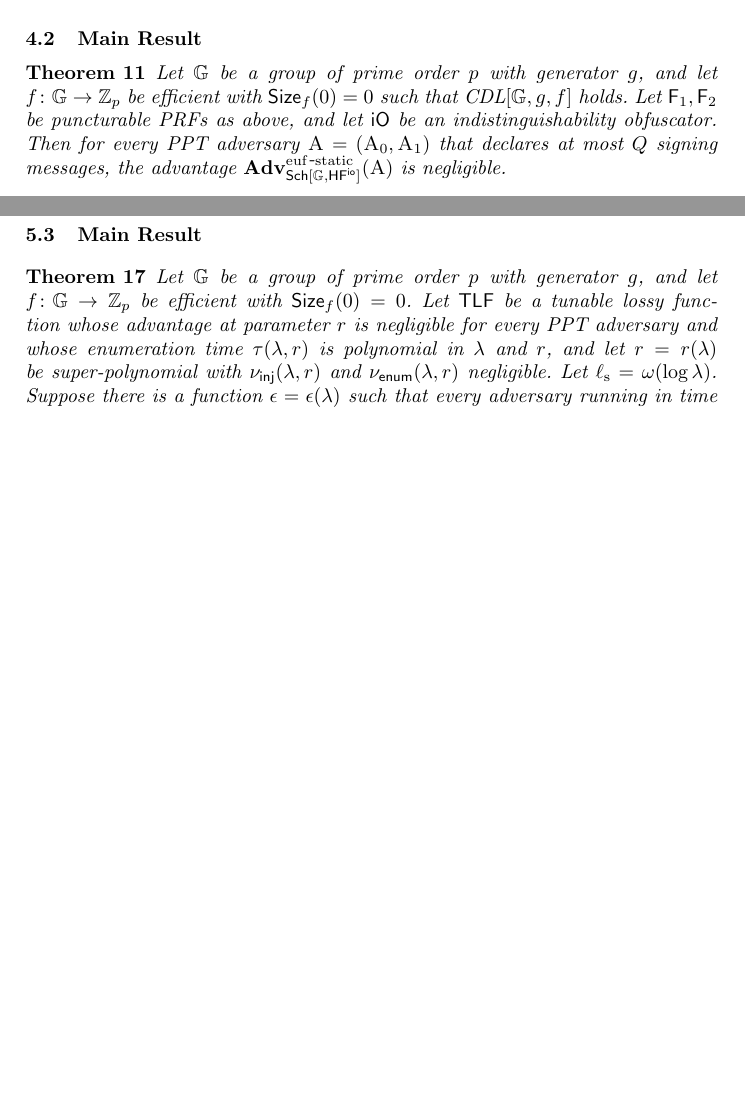
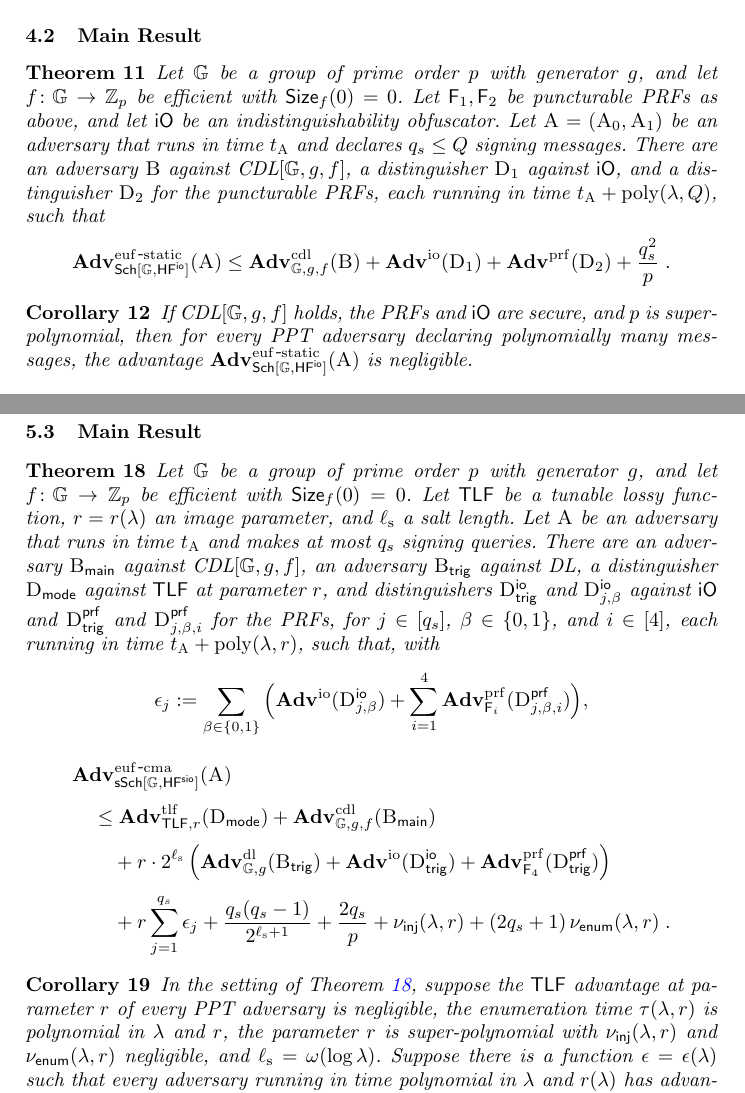
Before and after one commit to adammoneill/schnorr-instantiation, a LaTeX thesis (main.tex, which reads 04-io-uf.tex, 05-adaptive.tex): two parts of pages 20 and 26 of 47 before the commit and two parts of pages 20 and 27 of 48 after it, joined at a grey line, cut so that both start at the same text, the shorter picture padded with empty space. Compiled offline with pdfLaTeX.

Commit message:
Concrete security statements for the three asymptotic theorems
thm-uf, thm-dil, and thm-adaptive now state explicit advantage bounds
with named reductions and running times, matching the style of thm-bk
and thm-dil-bk; the asymptotic readings become corollaries.

- thm-uf: Adv <= AdvCDL(B) + AdvIO(D1) + AdvPRF(D2) + q_s^2/p, each
  reduction in time t_A + poly(lambda, Q). New Corollary cor-uf carries
  the asymptotic statement.
- thm-dil: the collected display from the proof (CSIS + iO + two PRF +
  two LWE terms + the rejection and collision statistical terms) is now
  the theorem. The flooding condition moves out of the theorem: the
  bound holds for every B >= 4l(m+n), and negligibility of l(m+n)/B is
  needed only for the asymptotic conclusion, so it now lives in
  cor-dil-sis, which is restated self-contained.
- thm-adaptive: the collected bound from the appendix is now the
  theorem, with the reduction inventory (B_main, B_trig, D_mode, per-hop
  iO/PRF distinguishers) and time t_A + poly(lambda, r) quantified in
  the statement. New Corollary cor-adaptive carries the eps-hypothesis
  (including the sampler-time coverage) and negligibility;
  cor-adaptive-qp now instantiates the corollary. The appendix proof
  ends at the display; the eps arithmetic is now the corollary's proof.
- Cross-references retargeted (prelims, Section 5 discussion).

51 pages, no errors, no undefined references.

```diff
--- a/04-io-uf.tex
+++ b/04-io-uf.tex
@@ -40,8 +40,13 @@ Evaluating the hash function costs two PRF evaluations, two exponentiations, and
 \subsection{Main Result} \label{sec-io-thm}
 
 \begin{theorem} \label{thm-uf}
-Let $\GG$ be a group of prime order $p$ with generator $g$, and let $f \colon \GG \to \Zp$ be efficient with $\mathsf{Size}_f(0) = 0$ such that $\CDL[\GG,g,f]$ holds. Let $\PRF_1, \PRF_2$ be puncturable PRFs as above, and let $\iO$ be an indistinguishability obfuscator. Then for every PPT adversary $\advA = (\advA_0, \advA_1)$ that declares at most $Q$ signing messages, the advantage $\AdvEUFSTATIC{\SchScheme[\GG, \HF^{\mathsf{io}}]}{\advA}$ is negligible.
+Let $\GG$ be a group of prime order $p$ with generator $g$, and let $f \colon \GG \to \Zp$ be efficient with $\mathsf{Size}_f(0) = 0$. Let $\PRF_1, \PRF_2$ be puncturable PRFs as above, and let $\iO$ be an indistinguishability obfuscator. Let $\advA = (\advA_0, \advA_1)$ be an adversary that runs in time $t_{\advA}$ and declares $q_s \le Q$ signing messages. There are an adversary $\advB$ against $\CDL[\GG,g,f]$, a distinguisher $\advD_1$ against $\iO$, and a distinguisher $\advD_2$ for the puncturable PRFs, each running in time $t_{\advA} + \poly(\secp, Q)$, such that
+$$\AdvEUFSTATIC{\SchScheme[\GG, \HF^{\mathsf{io}}]}{\advA} \le \AdvCDL{\GG,g,f}{\advB} + \AdvIO{}{\advD_1} + \AdvPRF{}{\advD_2} + \frac{q_s^2}{p} \;.$$
 \end{theorem}
+
+\begin{corollary} \label{cor-uf}
+If $\CDL[\GG,g,f]$ holds, the PRFs and $\iO$ are secure, and $p$ is super-polynomial, then for every PPT adversary declaring polynomially many messages, the advantage $\AdvEUFSTATIC{\SchScheme[\GG, \HF^{\mathsf{io}}]}{\advA}$ is negligible.
+\end{corollary}
 
 \paragraph*{Discussion.} We comment on the zero-free condition. Given a candidate conversion function $f$, define $f'(R)=1$ when $f(R)=0$ and $f'(R)=f(R)$ otherwise. Each preimage size under $f'$ increases by at most $\mathsf{Size}_f(0)$. Thus, when $\mathsf{Size}_f(0)/p$ is negligible, the small-preimage EC-GGM analysis of~\cite{C:CFOS25} also applies to $f'$. We take this zero-free function as part of the construction and place it in the obfuscated circuit. This is evidence for the modified CDL assumption, not a black-box reduction from CDL for $f$ to CDL for $f'$. The condition is useful because the CDL game rejects solutions $(R,z)$ with $f'(R)=0$, and a zero-free function rules out that failure.
 
--- a/05-adaptive.tex
+++ b/05-adaptive.tex
@@ -83,14 +83,38 @@ The reason for the pre-hash is the guessing in the proof. Before publishing the
 \subsection{Main Result} \label{sec-salted-proof}
 
 \begin{theorem} \label{thm-adaptive}
-Let $\GG$ be a group of prime order $p$ with generator $g$, and let $f \colon \GG \to \Zp$ be efficient with $\mathsf{Size}_f(0) = 0$. Let $\TLF$ be a tunable lossy function whose advantage at parameter $r$ is negligible for every PPT adversary and whose enumeration time $\tau(\secp,r)$ is polynomial in $\secp$ and $r$, and let $r = r(\secp)$ be super-polynomial with $\nu_{\mathsf{inj}}(\secp,r)$ and $\nu_{\mathsf{enum}}(\secp,r)$ negligible. Let $\saltlen = \omega(\log\secp)$. Suppose there is a function $\eps = \eps(\secp)$ such that every adversary running in time polynomial in $\secp$ and $r(\secp)$ has advantage at most $\eps$ against $\CDL[\GG,g,f]$, against $\iO$, and against each of $\PRF_1,\ldots,\PRF_4$, where for $\iO$ and the PRFs the time bound covers the sampler and the distinguisher together in the games of Definitions~\ref{def-pprf} and~\ref{def-io}, and such that
+Let $\GG$ be a group of prime order $p$ with generator $g$, and let $f \colon \GG \to \Zp$ be efficient with $\mathsf{Size}_f(0) = 0$. Let $\TLF$ be a tunable lossy function, $r = r(\secp)$ an image parameter, and $\saltlen$ a salt length. Let $\advA$ be an adversary that runs in time $t_{\advA}$ and makes at most $q_s$ signing queries. There are an adversary $\advB_{\mathsf{main}}$ against $\CDL[\GG,g,f]$, an adversary $\advB_{\mathsf{trig}}$ against DL, a distinguisher $\advD_{\mathsf{mode}}$ against $\TLF$ at parameter $r$, and distinguishers $\advD_{\mathsf{trig}}^{\mathsf{io}}$ and $\advD^{\mathsf{io}}_{j,\beta}$ against $\iO$ and $\advD_{\mathsf{trig}}^{\mathsf{prf}}$ and $\advD^{\mathsf{prf}}_{j,\beta,i}$ for the PRFs, for $j \in [q_s]$, $\beta \in \{0,1\}$, and $i \in [4]$, each running in time $t_{\advA} + \poly(\secp, r)$, such that, with
 $$
-r^2 \cdot 2^{\saltlen} \cdot \eps
+\epsilon_j
+:=
+\sum_{\beta\in\{0,1\}}
+\Big(
+\AdvIO{}{\advD^{\mathsf{io}}_{j,\beta}}
++\sum_{i=1}^4
+\AdvPRF{\PRF_i}{\advD^{\mathsf{prf}}_{j,\beta,i}}
+\Big),
 $$
-is negligible. Then for every PPT adversary $\advA$, the advantage $\AdvEUFCMA{\SchSScheme[\GG, \HF^{\mathsf{sio}}]}{\advA}$ is negligible.
+$$
+\begin{aligned}
+&\AdvEUFCMA{\SchSScheme[\GG,\HF^{\mathsf{sio}}]}{\advA}\\
+&\quad\le
+\AdvTLF{\TLF,r}{\advD_{\mathsf{mode}}}
++\AdvCDL{\GG,g,f}{\advB_{\mathsf{main}}}\\
+&\qquad+r\cdot2^{\saltlen}\left(
+\AdvDL{\GG,g}{\advB_{\mathsf{trig}}}
++\AdvIO{}{\advD_{\mathsf{trig}}^{\mathsf{io}}}
++\AdvPRF{\PRF_4}{\advD_{\mathsf{trig}}^{\mathsf{prf}}}
+\right)\\
+&\qquad+r\sum_{j=1}^{q_s}\epsilon_j
++\frac{q_s(q_s-1)}{2^{\saltlen+1}}
++\frac{2q_s}{p}
++\nu_{\mathsf{inj}}(\secp,r)
++(2q_s+1)\,\nu_{\mathsf{enum}}(\secp,r) \;.
+\end{aligned}
+$$
 \end{theorem}
 
-\begin{corollary} \label{cor-adaptive-qp}
-In the setting of Theorem~\ref{thm-adaptive}, let $r = 2^{(\log\secp)^2}$ and $\saltlen = (\log\secp)^2$, and suppose every adversary running in time at most $2^{(\log\secp)^3}$ has advantage at most $2^{-(\log\secp)^3}$ against $\CDL[\GG,g,f]$, $\iO$, and each $\PRF_i$. Then $\SchSScheme[\GG, \HF^{\mathsf{sio}}]$ is adaptively EUF-CMA secure.
+\begin{corollary} \label{cor-adaptive}
+In the setting of Theorem~\ref{thm-adaptive}, suppose the $\TLF$ advantage at parameter $r$ of every PPT adversary is negligible, the enumeration time $\tau(\secp,r)$ is polynomial in $\secp$ and $r$, the parameter $r$ is super-polynomial with $\nu_{\mathsf{inj}}(\secp,r)$ and $\nu_{\mathsf{enum}}(\secp,r)$ negligible, and $\saltlen = \omega(\log\secp)$. Suppose there is a function $\eps = \eps(\secp)$ such that every adversary running in time polynomial in $\secp$ and $r(\secp)$ has advantage at most $\eps$ against $\CDL[\GG,g,f]$, against $\iO$, and against each of $\PRF_1,\ldots,\PRF_4$, where for $\iO$ and the PRFs the time bound covers the sampler and the distinguisher together in the games of Definitions~\ref{def-pprf} and~\ref{def-io}, and such that $r^2 \cdot 2^{\saltlen} \cdot \eps$ is negligible. Then for every PPT adversary $\advA$, the advantage $\AdvEUFCMA{\SchSScheme[\GG, \HF^{\mathsf{sio}}]}{\advA}$ is negligible.
 \end{corollary}
 
```
Also changed, not shown: 02-prelims.tex (+1 -1 lines), 06-dilithium.tex (+15 -3 lines), appendix-adaptive.tex (+4 -2 lines), 04-io-uf.tex (2 more changed lines), 05-adaptive.tex (8 more changed lines).
